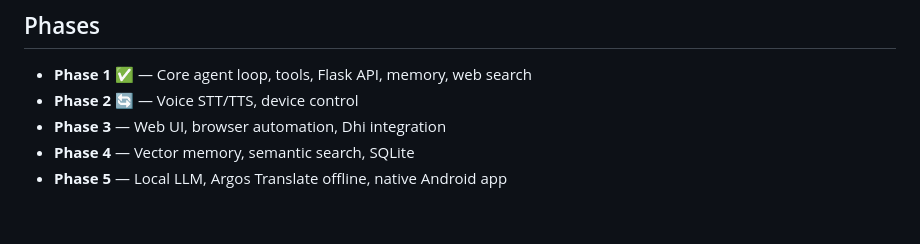
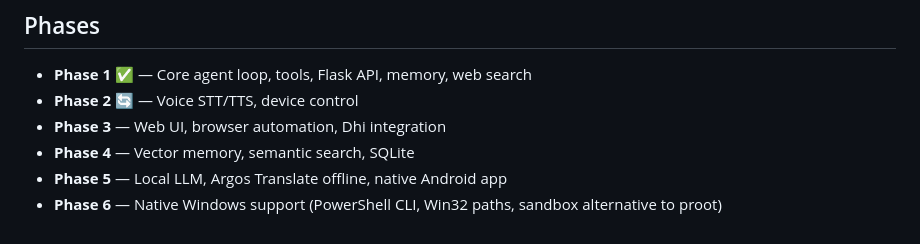
Before and after one commit to krnova/vashishtha, a Markdown page: README.md, the part around the change. Rendered like a GitHub page.

```diff
--- a/README.md
+++ b/README.md
@@ -169,3 +169,4 @@ projects/      Symlinks to managed projects
 - **Phase 3** — Web UI, browser automation, Dhi integration
 - **Phase 4** — Vector memory, semantic search, SQLite
 - **Phase 5** — Local LLM, Argos Translate offline, native Android app
+- **Phase 6** — Native Windows support (PowerShell CLI, Win32 paths, sandbox alternative to proot)
```
